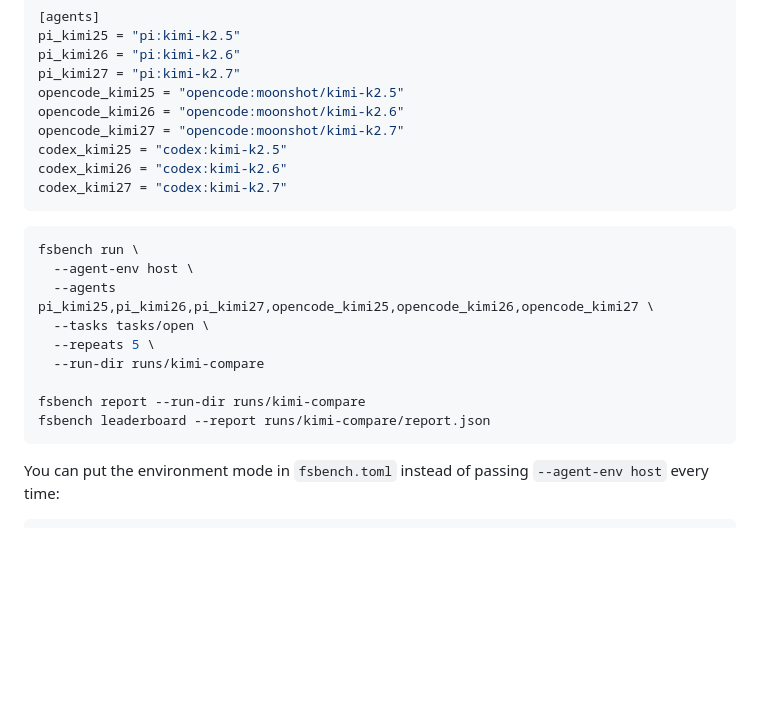
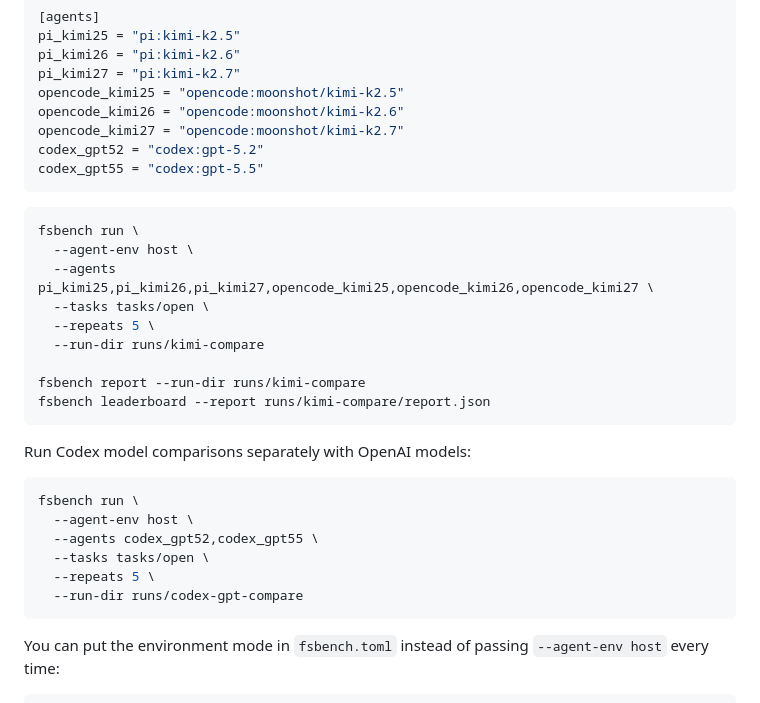
Before and after one commit to balyakin/fsbench, a Markdown page: README.md, the part around the change. Rendered like a GitHub page; blank space fills up the shorter version.

Commit message:
Fix README model examples

````diff
--- a/README.md
+++ b/README.md
@@ -103,9 +103,8 @@ pi_kimi27 = "pi:kimi-k2.7"
 opencode_kimi25 = "opencode:moonshot/kimi-k2.5"
 opencode_kimi26 = "opencode:moonshot/kimi-k2.6"
 opencode_kimi27 = "opencode:moonshot/kimi-k2.7"
-codex_kimi25 = "codex:kimi-k2.5"
-codex_kimi26 = "codex:kimi-k2.6"
-codex_kimi27 = "codex:kimi-k2.7"
+codex_gpt52 = "codex:gpt-5.2"
+codex_gpt55 = "codex:gpt-5.5"
 ```
 
 ```bash
@@ -118,6 +117,17 @@ fsbench run \
 
 fsbench report --run-dir runs/kimi-compare
 fsbench leaderboard --report runs/kimi-compare/report.json
+```
+
+Run Codex model comparisons separately with OpenAI models:
+
+```bash
+fsbench run \
+  --agent-env host \
+  --agents codex_gpt52,codex_gpt55 \
+  --tasks tasks/open \
+  --repeats 5 \
+  --run-dir runs/codex-gpt-compare
 ```
 
 You can put the environment mode in `fsbench.toml` instead of passing `--agent-env host` every time:
````
